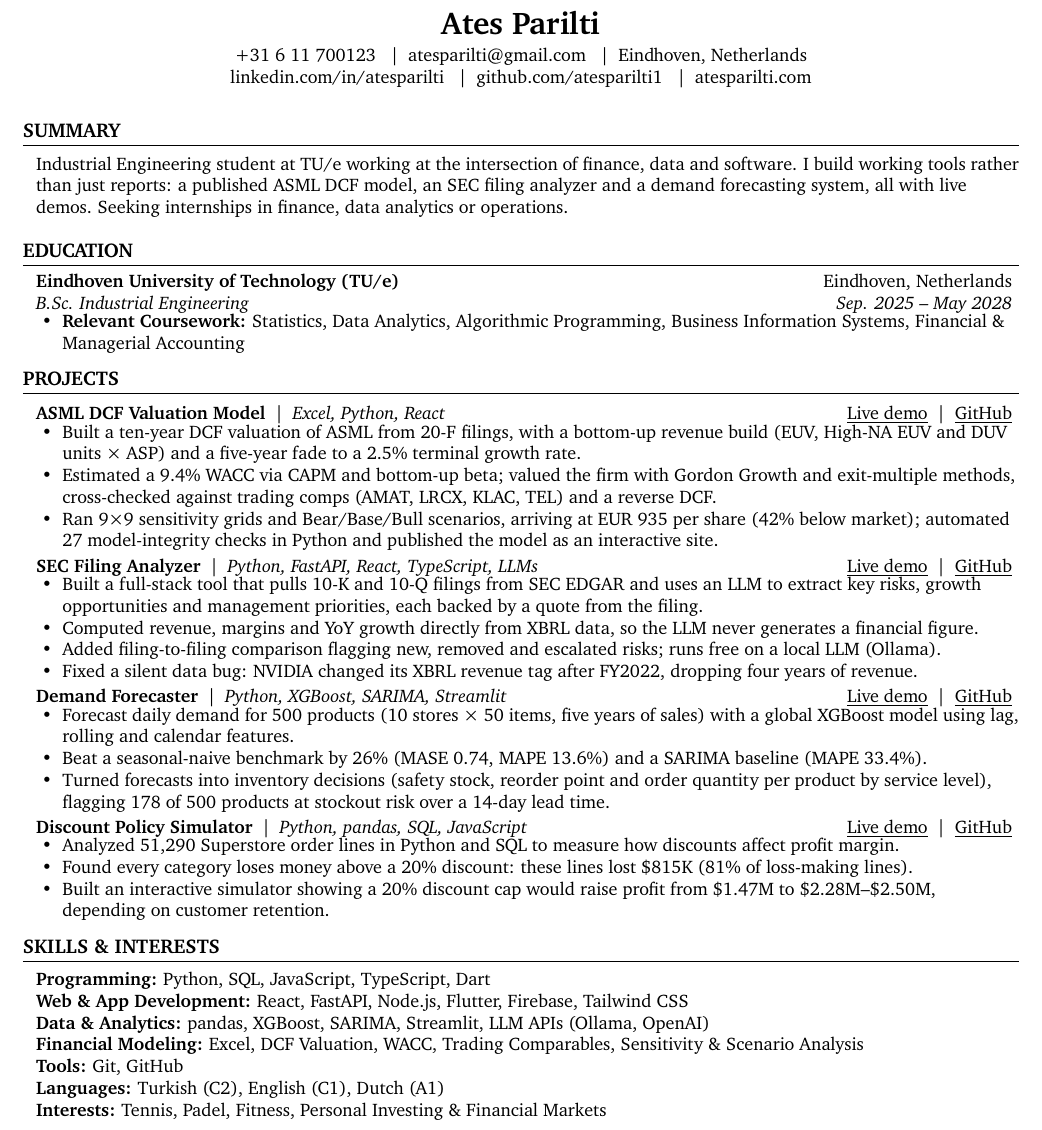
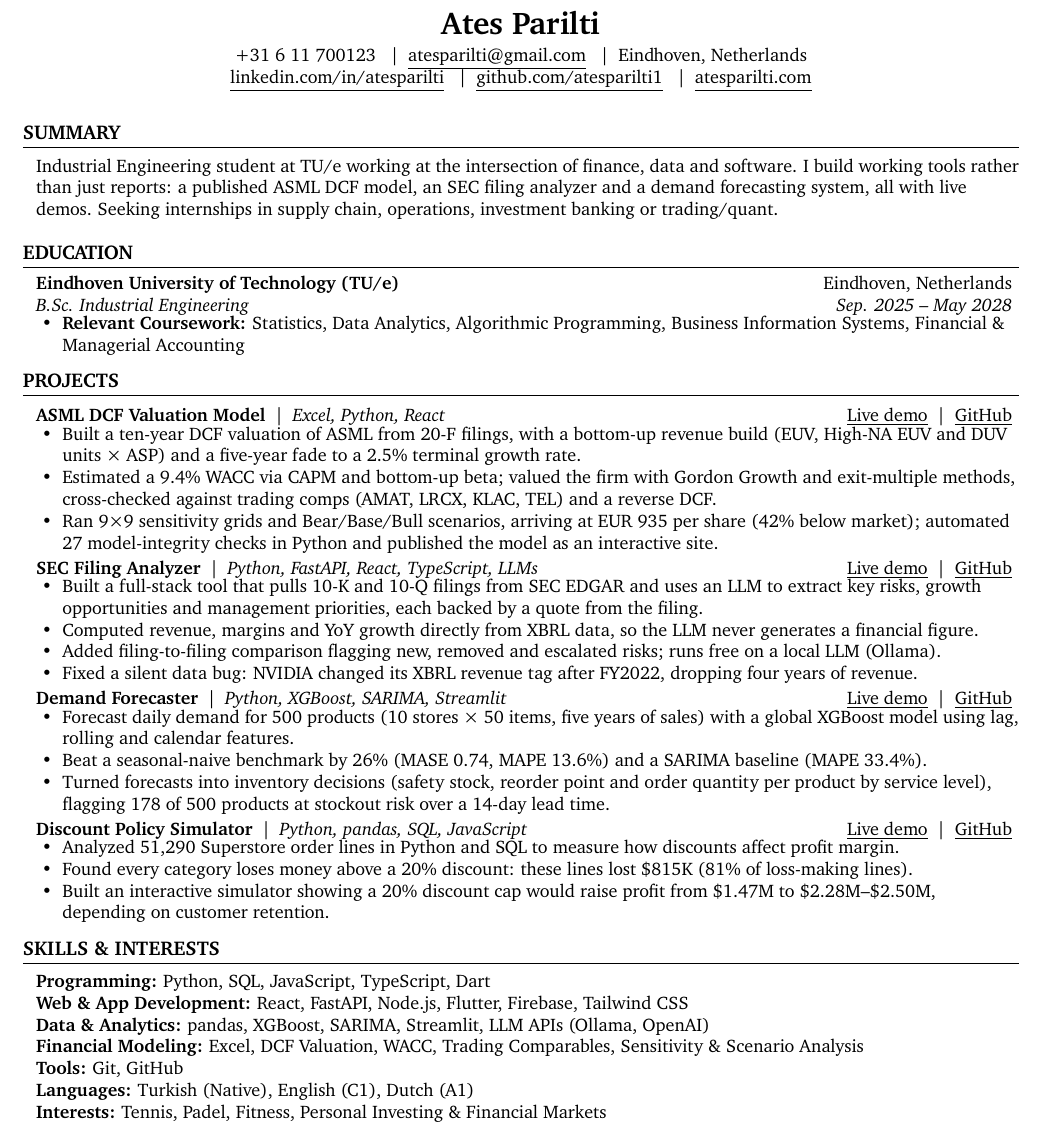
Before and after one commit to atesparilti1/portfolio, a LaTeX CV (cv/Ates-Parilti-CV.tex): part of the page, cut so that both start at the same text. Compiled offline with pdfLaTeX.

Commit message:
Publish the final CV: broader internship scope, native Turkish, underlined contact links
Co-Authored-By: Claude Fable 5.1 <noreply@anthropic.com>

```diff
--- a/cv/Ates-Parilti-CV.tex
+++ b/cv/Ates-Parilti-CV.tex
@@ -77,10 +77,10 @@
 %----------HEADING----------
 \begin{center}
     {\LARGE\bfseries Ates Parilti} \\ \vspace{3pt}
-    +31 6 11 700123 \sep \href{mailto:atesparilti@gmail.com}{atesparilti@gmail.com} \sep Eindhoven, Netherlands \\
-    \href{https://linkedin.com/in/atesparilti}{linkedin.com/in/atesparilti} \sep
-    \href{https://github.com/atesparilti1}{github.com/atesparilti1} \sep
-    \href{https://atesparilti.com}{atesparilti.com}
+    +31 6 11 700123 \sep \href{mailto:atesparilti@gmail.com}{\underline{atesparilti@gmail.com}} \sep Eindhoven, Netherlands \\
+    \href{https://linkedin.com/in/atesparilti}{\underline{linkedin.com/in/atesparilti}} \sep
+    \href{https://github.com/atesparilti1}{\underline{github.com/atesparilti1}} \sep
+    \href{https://atesparilti.com}{\underline{atesparilti.com}}
 \end{center}
 \vspace{-6pt}
 
@@ -88,7 +88,7 @@
 %-----------SUMMARY-----------
 \section{Summary}
 \begin{itemize}[leftmargin=0.1in, label={}]
-  \item Industrial Engineering student at TU/e working at the intersection of finance, data and software. I build working tools rather than just reports: a published ASML DCF model, an SEC filing analyzer and a demand forecasting system, all with live demos. Seeking internships in finance, data analytics or operations.
+  \item Industrial Engineering student at TU/e working at the intersection of finance, data and software. I build working tools rather than just reports: a published ASML DCF model, an SEC filing analyzer and a demand forecasting system, all with live demos. Seeking internships in supply chain, operations, investment banking or trading/quant.
 \end{itemize}
 
 
@@ -157,7 +157,7 @@
      \textbf{Data \& Analytics:} pandas, XGBoost, SARIMA, Streamlit, LLM APIs (Ollama, OpenAI) \\
      \textbf{Financial Modeling:} Excel, DCF Valuation, WACC, Trading Comparables, Sensitivity \& Scenario Analysis \\
      \textbf{Tools:} Git, GitHub \\
-     \textbf{Languages:} Turkish (C2), English (C1), Dutch (A1) \\
+     \textbf{Languages:} Turkish (Native), English (C1), Dutch (A1) \\
      \textbf{Interests:} Tennis, Padel, Fitness, Personal Investing \& Financial Markets
  \end{itemize}
 
```
Also changed, not shown: 1 other file.
